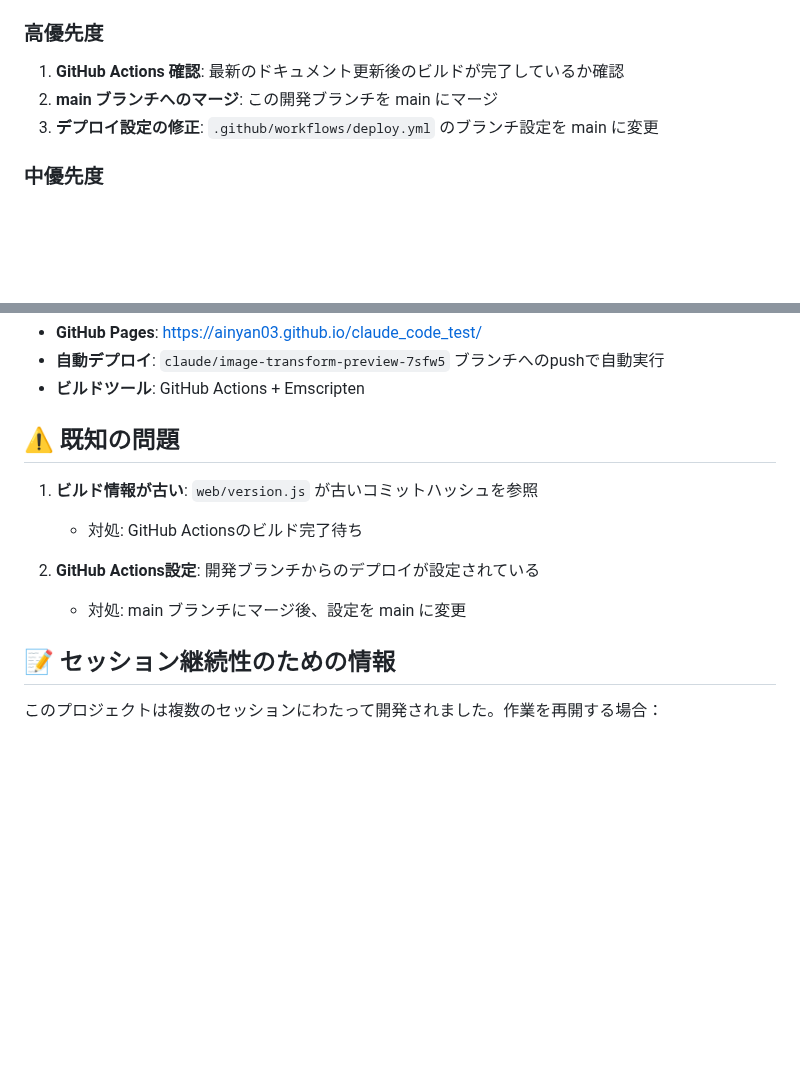
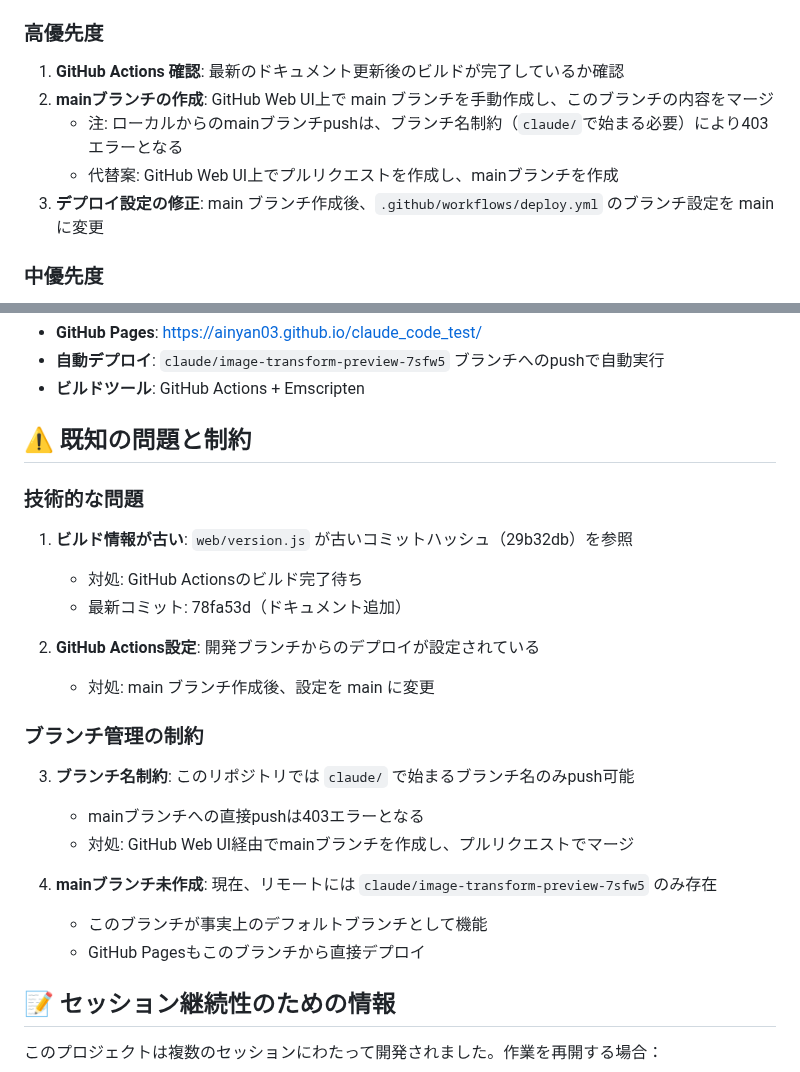
Before and after one commit to ainyan03/claude_code_test, a Markdown page: image-transform-preview/PROJECT_STATUS.md, 2 parts joined by grey strips. GitHub-like rendering; blank space fills up the shorter version.

Commit message:
Update PROJECT_STATUS.md with branch constraints info
- Document branch naming constraints (claude/* prefix required)
- Note that main branch does not exist yet
- Clarify that current branch functions as de-facto default
- Update next actions to reflect GitHub Web UI approach
- Add information about 403 errors when pushing to main

```diff
--- a/image-transform-preview/PROJECT_STATUS.md
+++ b/image-transform-preview/PROJECT_STATUS.md
@@ -47,8 +47,10 @@
 
 ### 高優先度
 1. **GitHub Actions 確認**: 最新のドキュメント更新後のビルドが完了しているか確認
-2. **main ブランチへのマージ**: この開発ブランチを main にマージ
-3. **デプロイ設定の修正**: `.github/workflows/deploy.yml` のブランチ設定を main に変更
+2. **mainブランチの作成**: GitHub Web UI上で main ブランチを手動作成し、このブランチの内容をマージ
+   - 注: ローカルからのmainブランチpushは、ブランチ名制約（`claude/`で始まる必要）により403エラーとなる
+   - 代替案: GitHub Web UI上でプルリクエストを作成し、mainブランチを作成
+3. **デプロイ設定の修正**: main ブランチ作成後、`.github/workflows/deploy.yml` のブランチ設定を main に変更
 
 ### 中優先度
 4. **パフォーマンス最適化**: フィルタ処理の16bit直接処理（現在は8bit経由）
@@ -75,13 +77,24 @@
 - **自動デプロイ**: `claude/image-transform-preview-7sfw5` ブランチへのpushで自動実行
 - **ビルドツール**: GitHub Actions + Emscripten
 
-## ⚠️ 既知の問題
+## ⚠️ 既知の問題と制約
 
-1. **ビルド情報が古い**: `web/version.js` が古いコミットハッシュを参照
+### 技術的な問題
+1. **ビルド情報が古い**: `web/version.js` が古いコミットハッシュ（29b32db）を参照
    - 対処: GitHub Actionsのビルド完了待ち
+   - 最新コミット: 78fa53d（ドキュメント追加）
 
 2. **GitHub Actions設定**: 開発ブランチからのデプロイが設定されている
-   - 対処: main ブランチにマージ後、設定を main に変更
+   - 対処: main ブランチ作成後、設定を main に変更
+
+### ブランチ管理の制約
+3. **ブランチ名制約**: このリポジトリでは `claude/` で始まるブランチ名のみpush可能
+   - mainブランチへの直接pushは403エラーとなる
+   - 対処: GitHub Web UI経由でmainブランチを作成し、プルリクエストでマージ
+
+4. **mainブランチ未作成**: 現在、リモートには `claude/image-transform-preview-7sfw5` のみ存在
+   - このブランチが事実上のデフォルトブランチとして機能
+   - GitHub Pagesもこのブランチから直接デプロイ
 
 ## 📝 セッション継続性のための情報
 
```
